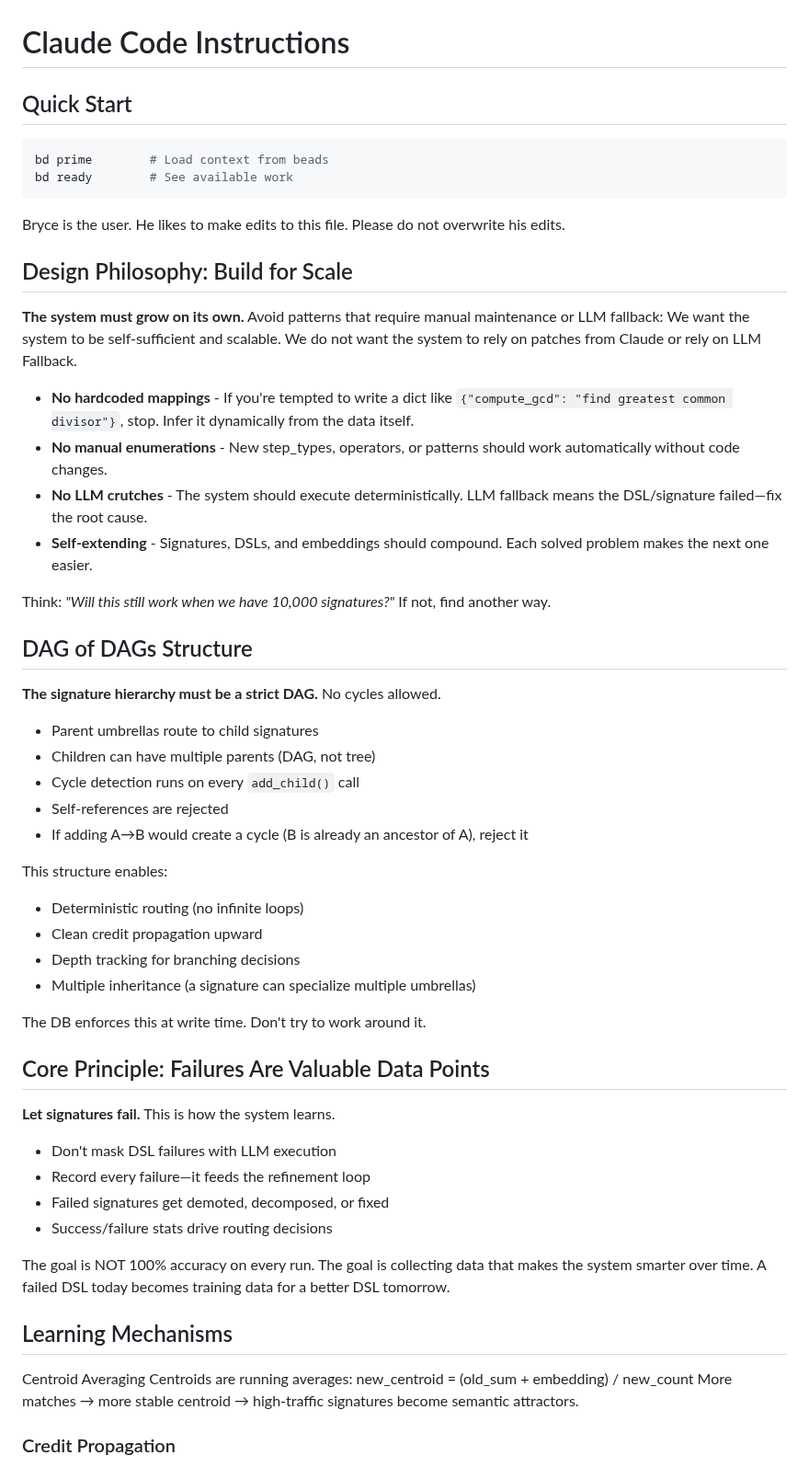
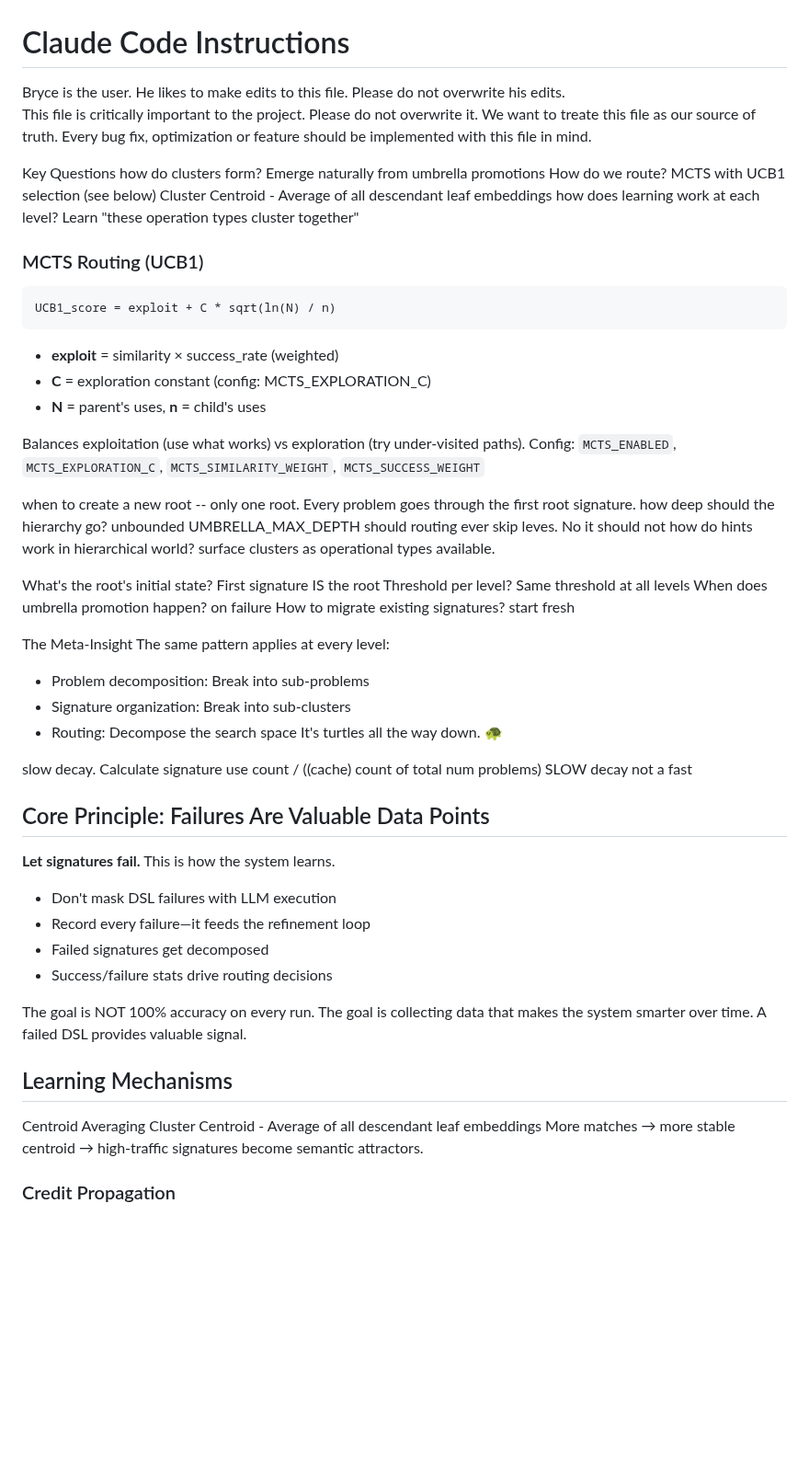
Before and after one commit to bryceroche/mycelium, a Markdown page: CLAUDE.md, the part around one of its changes. Shown at 92% size. GitHub-like rendering; blank space fills up the shorter version.

````diff
--- a/CLAUDE.md
+++ b/CLAUDE.md
@@ -1,58 +1,57 @@
 # Claude Code Instructions
 
-## Quick Start
+Bryce is the user.  He likes to make edits to this file.  Please do not overwrite his edits.
+This file is critically important to the project.  Please do not overwrite it.
+We want to treate this file as our source of truth.  Every bug fix, optimization or feature should be implemented with this file in mind.
 
-```bash
-bd prime        # Load context from beads
-bd ready        # See available work
+Key Questions
+how do clusters form? Emerge naturally from umbrella promotions
+How do we route? MCTS with UCB1 selection (see below)
+Cluster Centroid - Average of all descendant leaf embeddings
+how does learning work at each level? Learn "these operation types cluster together"
+
+### MCTS Routing (UCB1)
 ```
+UCB1_score = exploit + C * sqrt(ln(N) / n)
+```
+- **exploit** = similarity × success_rate (weighted)
+- **C** = exploration constant (config: MCTS_EXPLORATION_C)
+- **N** = parent's uses, **n** = child's uses
 
-Bryce is the user.  He likes to make edits to this file.  Please do not overwrite his edits.
+Balances exploitation (use what works) vs exploration (try under-visited paths).
+Config: `MCTS_ENABLED`, `MCTS_EXPLORATION_C`, `MCTS_SIMILARITY_WEIGHT`, `MCTS_SUCCESS_WEIGHT`
 
+when to create a new root -- only one root.  Every problem goes through the first root signature.
+how deep should the hierarchy go?  unbounded UMBRELLA_MAX_DEPTH
+should routing ever skip leves.  No it should not
+how do hints work in hierarchical world?  surface clusters as operational types available.
 
-## Design Philosophy: Build for Scale
-**The system must grow on its own.** Avoid patterns that require manual maintenance or LLM fallback:
-We want the system to be self-sufficient and scalable.  We do not want the system to rely on patches from Claude or rely on LLM Fallback.
+What's the root's initial state? First signature IS the root
+Threshold per level? Same threshold at all levels
+When does umbrella promotion happen? on failure
+How to migrate existing signatures?  start fresh
 
-- **No hardcoded mappings** - If you're tempted to write a dict like `{"compute_gcd": "find greatest common divisor"}`, stop. Infer it dynamically from the data itself.
-- **No manual enumerations** - New step_types, operators, or patterns should work automatically without code changes.
-- **No LLM crutches** - The system should execute deterministically. LLM fallback means the DSL/signature failed—fix the root cause.
-- **Self-extending** - Signatures, DSLs, and embeddings should compound. Each solved problem makes the next one easier.
+The Meta-Insight
+  The same pattern applies at every level:
+  - Problem decomposition: Break into sub-problems
+  - Signature organization: Break into sub-clusters
+  - Routing: Decompose the search space
+  It's turtles all the way down. 🐢
 
-Think: *"Will this still work when we have 10,000 signatures?"* If not, find another way.
-
-## DAG of DAGs Structure
-
-**The signature hierarchy must be a strict DAG.** No cycles allowed.
-
-- Parent umbrellas route to child signatures
-- Children can have multiple parents (DAG, not tree)
-- Cycle detection runs on every `add_child()` call
-- Self-references are rejected
-- If adding A→B would create a cycle (B is already an ancestor of A), reject it
-
-This structure enables:
-- Deterministic routing (no infinite loops)
-- Clean credit propagation upward
-- Depth tracking for branching decisions
-- Multiple inheritance (a signature can specialize multiple umbrellas)
-
-The DB enforces this at write time. Don't try to work around it.
+slow decay.  Calculate signature use count /  ((cache) count of total num problems)   SLOW decay not a fast
 
 ## Core Principle: Failures Are Valuable Data Points
-
 **Let signatures fail.** This is how the system learns.
-
 - Don't mask DSL failures with LLM execution
 - Record every failure—it feeds the refinement loop
-- Failed signatures get demoted, decomposed, or fixed
+- Failed signatures get decomposed
 - Success/failure stats drive routing decisions
 
-The goal is NOT 100% accuracy on every run. The goal is collecting data that makes the system smarter over time. A failed DSL today becomes training data for a better DSL tomorrow.
+The goal is NOT 100% accuracy on every run. The goal is collecting data that makes the system smarter over time. A failed DSL provides valuable signal.
 
 ## Learning Mechanisms
 Centroid Averaging
-Centroids are running averages: new_centroid = (old_sum + embedding) / new_count
+Cluster Centroid - Average of all descendant leaf embeddings
 More matches → more stable centroid → high-traffic signatures become semantic attractors.
 
 ### Credit Propagation
````
Also changed, not shown: other parts of CLAUDE.md (+6 -117 lines).
